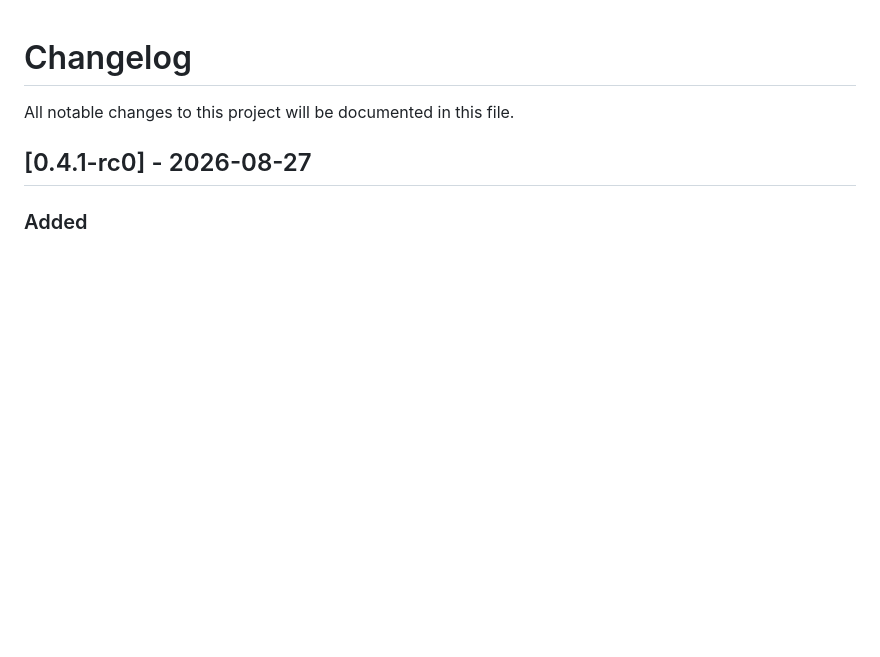
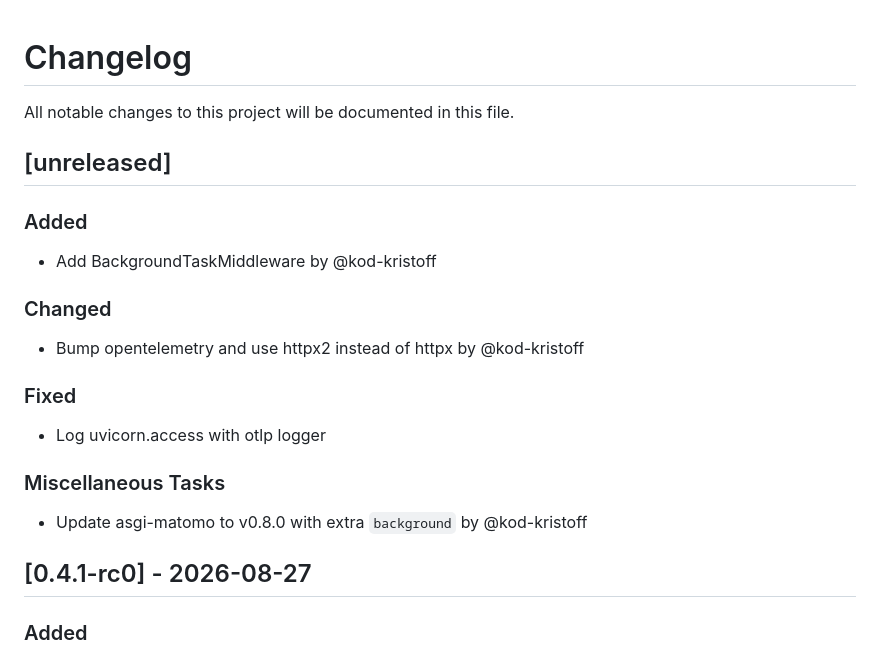
Before and after one commit to spraakbanken/sblex-server, a Markdown page: CHANGELOG.md, the part around the change. Drawn GitHub-style; blank space fills up the shorter version.

Commit message:
chore(release): prepare release

```diff
--- a/CHANGELOG.md
+++ b/CHANGELOG.md
@@ -1,6 +1,24 @@
 # Changelog
 
 All notable changes to this project will be documented in this file.
+
+## [unreleased]
+
+### Added
+
+- Add BackgroundTaskMiddleware by @kod-kristoff
+
+### Changed
+
+- Bump opentelemetry and use httpx2 instead of httpx by @kod-kristoff
+
+### Fixed
+
+- Log uvicorn.access with otlp logger
+
+### Miscellaneous Tasks
+
+- Update asgi-matomo to v0.8.0 with extra `background` by @kod-kristoff
 
 ## [0.4.1-rc0] - 2026-08-27
 
```
